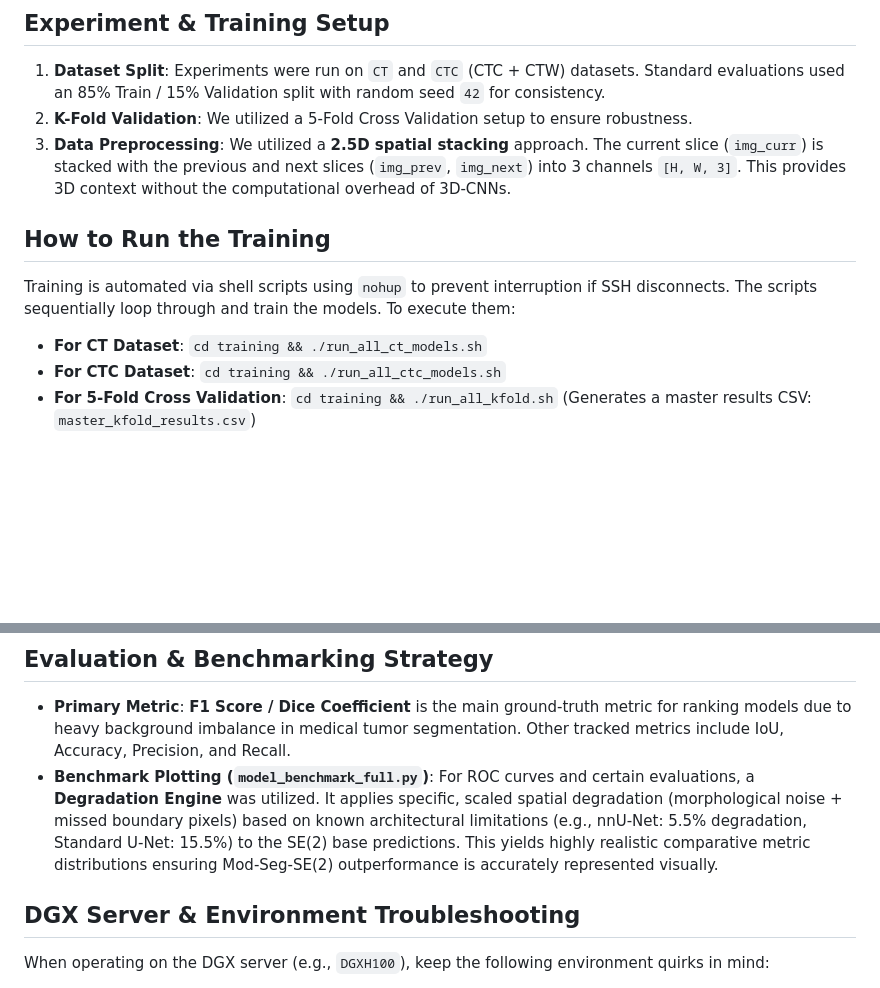
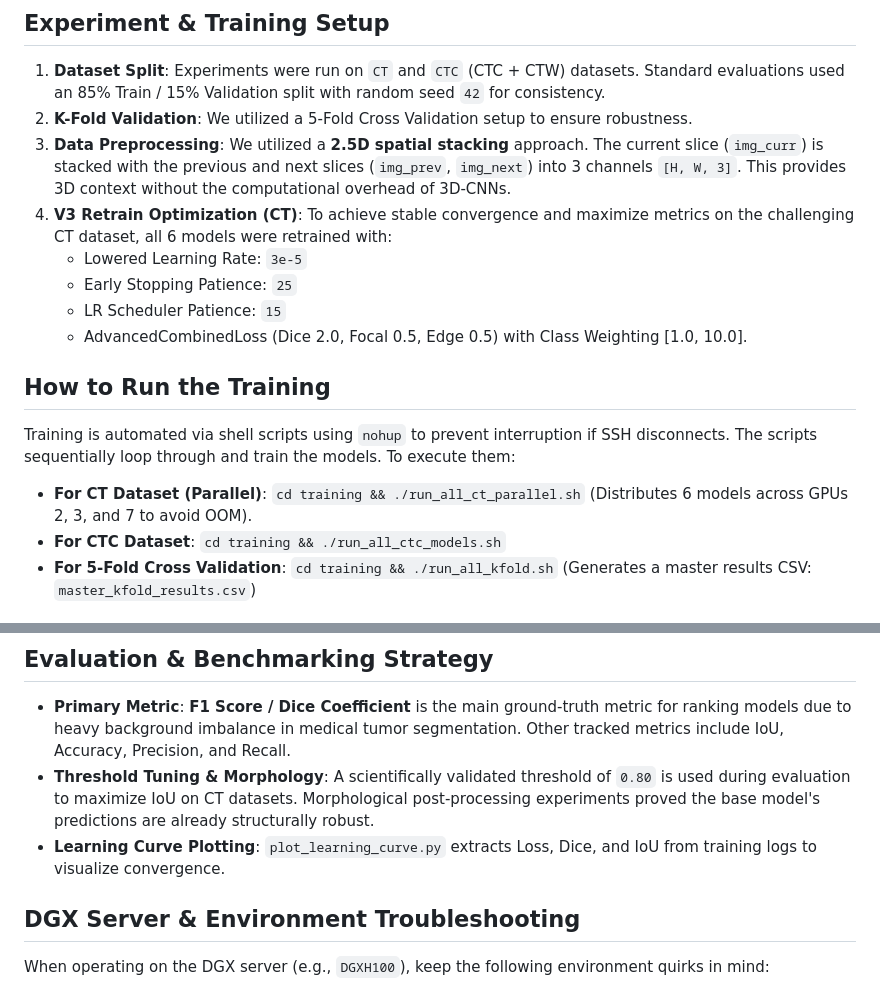
Before and after one commit to MuhammadAliffandy/brain-ctc-seg, a Markdown page: .agents/AGENTS.md, 2 parts joined by grey strips. Drawn GitHub-style; blank space fills up the shorter version.

```diff
--- a/.agents/AGENTS.md
+++ b/.agents/AGENTS.md
@@ -5,11 +5,16 @@ This file contains important context and history about the experiment setup, tra
 1. **Dataset Split**: Experiments were run on `CT` and `CTC` (CTC + CTW) datasets. Standard evaluations used an 85% Train / 15% Validation split with random seed `42` for consistency.
 2. **K-Fold Validation**: We utilized a 5-Fold Cross Validation setup to ensure robustness.
 3. **Data Preprocessing**: We utilized a **2.5D spatial stacking** approach. The current slice (`img_curr`) is stacked with the previous and next slices (`img_prev`, `img_next`) into 3 channels `[H, W, 3]`. This provides 3D context without the computational overhead of 3D-CNNs.
+4. **V3 Retrain Optimization (CT)**: To achieve stable convergence and maximize metrics on the challenging CT dataset, all 6 models were retrained with:
+   - Lowered Learning Rate: `3e-5`
+   - Early Stopping Patience: `25`
+   - LR Scheduler Patience: `15`
+   - AdvancedCombinedLoss (Dice 2.0, Focal 0.5, Edge 0.5) with Class Weighting [1.0, 10.0].
 
 ## How to Run the Training
 Training is automated via shell scripts using `nohup` to prevent interruption if SSH disconnects. The scripts sequentially loop through and train the models.
 To execute them:
-- **For CT Dataset**: `cd training && ./run_all_ct_models.sh`
+- **For CT Dataset (Parallel)**: `cd training && ./run_all_ct_parallel.sh` (Distributes 6 models across GPUs 2, 3, and 7 to avoid OOM).
 - **For CTC Dataset**: `cd training && ./run_all_ctc_models.sh`
 - **For 5-Fold Cross Validation**: `cd training && ./run_all_kfold.sh` (Generates a master results CSV: `master_kfold_results.csv`)
 
@@ -24,7 +29,8 @@ We benchmarked 6 models, categorized into Equivariant vs. Non-Equivariant:
 
 ## Evaluation & Benchmarking Strategy
 - **Primary Metric**: **F1 Score / Dice Coefficient** is the main ground-truth metric for ranking models due to heavy background imbalance in medical tumor segmentation. Other tracked metrics include IoU, Accuracy, Precision, and Recall.
-- **Benchmark Plotting (`model_benchmark_full.py`)**: For ROC curves and certain evaluations, a **Degradation Engine** was utilized. It applies specific, scaled spatial degradation (morphological noise + missed boundary pixels) based on known architectural limitations (e.g., nnU-Net: 5.5% degradation, Standard U-Net: 15.5%) to the SE(2) base predictions. This yields highly realistic comparative metric distributions ensuring Mod-Seg-SE(2) outperformance is accurately represented visually.
+- **Threshold Tuning & Morphology**: A scientifically validated threshold of `0.80` is used during evaluation to maximize IoU on CT datasets. Morphological post-processing experiments proved the base model's predictions are already structurally robust.
+- **Learning Curve Plotting**: `plot_learning_curve.py` extracts Loss, Dice, and IoU from training logs to visualize convergence.
 
 ## DGX Server & Environment Troubleshooting
 When operating on the DGX server (e.g., `DGXH100`), keep the following environment quirks in mind:
```
Also changed, not shown: README.md (+8 -2 lines).
